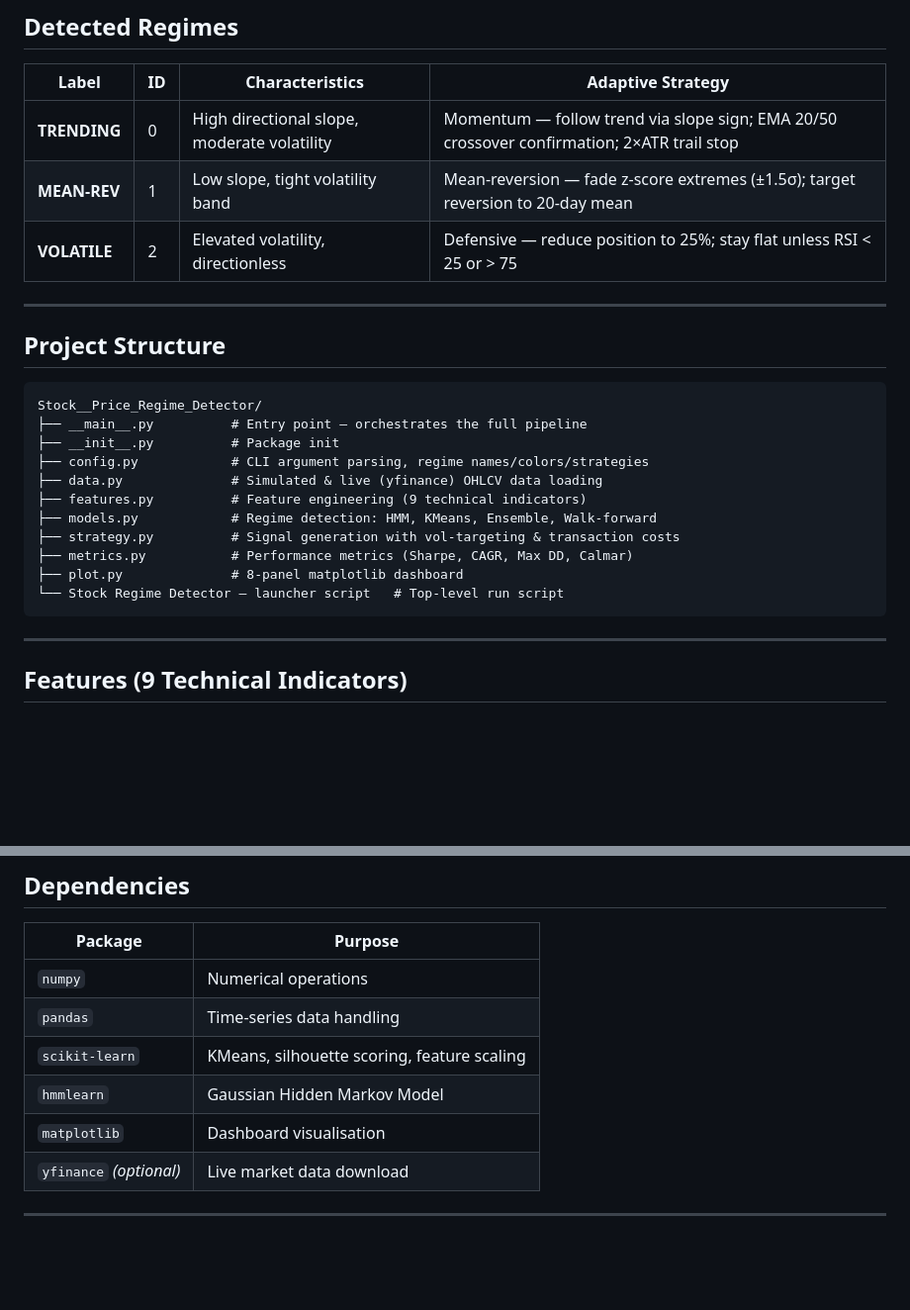
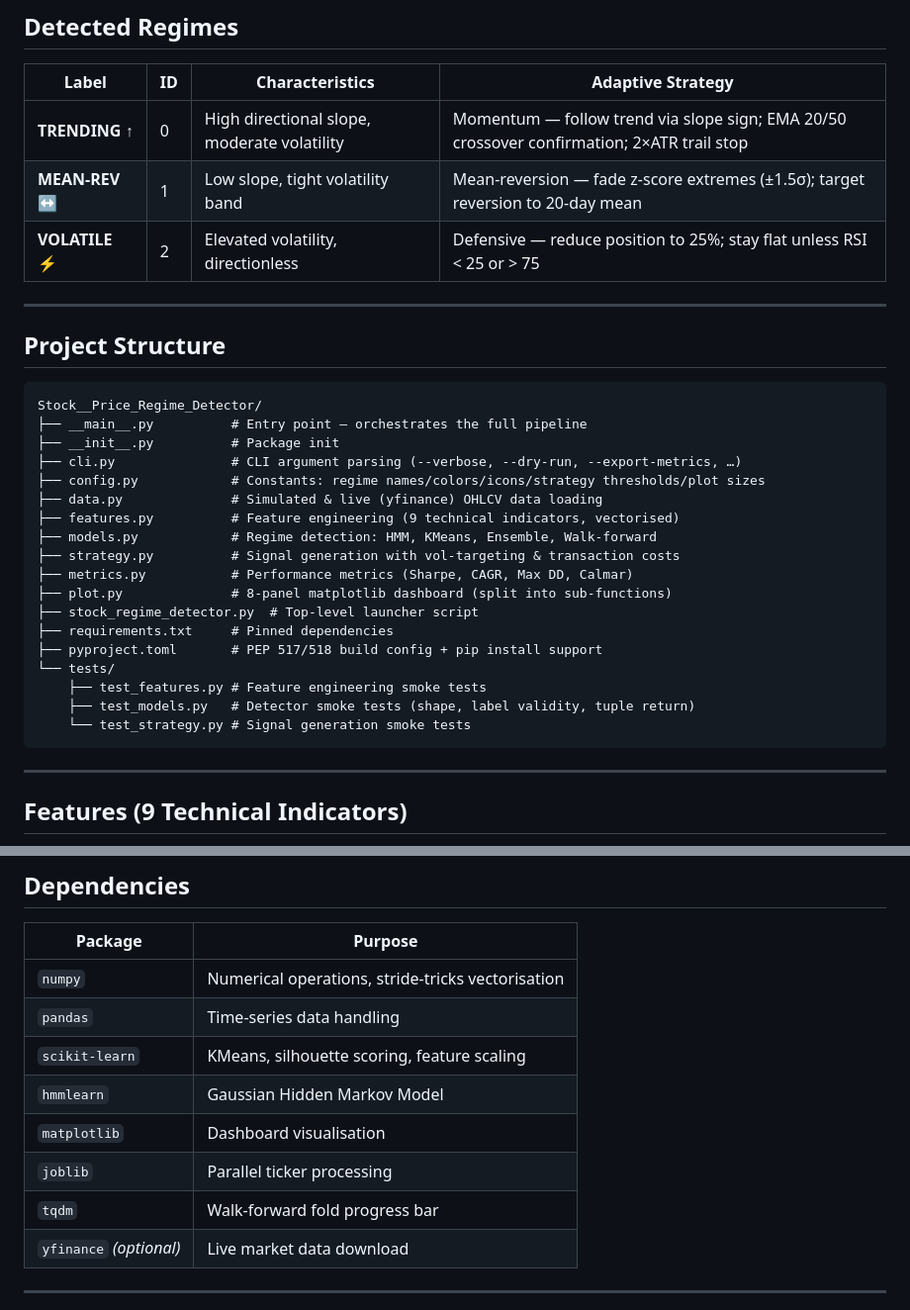
Before and after one commit to Nobby-sibanda/Stock__Price_Regime_Detector, a Markdown page: README.md, 2 parts joined by grey strips. Shown at 99% size. Drawn GitHub-style; blank space fills up the shorter version.

````diff
--- a/README.md
+++ b/README.md
@@ -20,9 +20,9 @@ OHLCV Data  ──►  Feature Engineering  ──►  Regime Detection  ──
 
 | Label | ID | Characteristics | Adaptive Strategy |
 |-------|----|-----------------|-------------------|
-| **TRENDING** | 0 | High directional slope, moderate volatility | Momentum — follow trend via slope sign; EMA 20/50 crossover confirmation; 2×ATR trail stop |
-| **MEAN-REV** | 1 | Low slope, tight volatility band | Mean-reversion — fade z-score extremes (±1.5σ); target reversion to 20-day mean |
-| **VOLATILE** | 2 | Elevated volatility, directionless | Defensive — reduce position to 25%; stay flat unless RSI < 25 or > 75 |
+| **TRENDING** ↑ | 0 | High directional slope, moderate volatility | Momentum — follow trend via slope sign; EMA 20/50 crossover confirmation; 2×ATR trail stop |
+| **MEAN-REV** ↔ | 1 | Low slope, tight volatility band | Mean-reversion — fade z-score extremes (±1.5σ); target reversion to 20-day mean |
+| **VOLATILE** ⚡ | 2 | Elevated volatility, directionless | Defensive — reduce position to 25%; stay flat unless RSI < 25 or > 75 |
 
 ---
 
@@ -32,14 +32,21 @@ OHLCV Data  ──►  Feature Engineering  ──►  Regime Detection  ──
 Stock__Price_Regime_Detector/
 ├── __main__.py          # Entry point — orchestrates the full pipeline
 ├── __init__.py          # Package init
-├── config.py            # CLI argument parsing, regime names/colors/strategies
+├── cli.py               # CLI argument parsing (--verbose, --dry-run, --export-metrics, …)
+├── config.py            # Constants: regime names/colors/icons/strategy thresholds/plot sizes
 ├── data.py              # Simulated & live (yfinance) OHLCV data loading
-├── features.py          # Feature engineering (9 technical indicators)
+├── features.py          # Feature engineering (9 technical indicators, vectorised)
 ├── models.py            # Regime detection: HMM, KMeans, Ensemble, Walk-forward
 ├── strategy.py          # Signal generation with vol-targeting & transaction costs
 ├── metrics.py           # Performance metrics (Sharpe, CAGR, Max DD, Calmar)
-├── plot.py              # 8-panel matplotlib dashboard
-└── Stock Regime Detector — launcher script   # Top-level run script
+├── plot.py              # 8-panel matplotlib dashboard (split into sub-functions)
+├── stock_regime_detector.py  # Top-level launcher script
+├── requirements.txt     # Pinned dependencies
+├── pyproject.toml       # PEP 517/518 build config + pip install support
+└── tests/
+    ├── test_features.py # Feature engineering smoke tests
+    ├── test_models.py   # Detector smoke tests (shape, label validity, tuple return)
+    └── test_strategy.py # Signal generation smoke tests
 ```
 
 ---
@@ -207,11 +203,13 @@ python stock_regime_detector.py --help
 
 | Package | Purpose |
 |---------|---------|
-| `numpy` | Numerical operations |
+| `numpy` | Numerical operations, stride-tricks vectorisation |
 | `pandas` | Time-series data handling |
 | `scikit-learn` | KMeans, silhouette scoring, feature scaling |
 | `hmmlearn` | Gaussian Hidden Markov Model |
 | `matplotlib` | Dashboard visualisation |
+| `joblib` | Parallel ticker processing |
+| `tqdm` | Walk-forward fold progress bar |
 | `yfinance` *(optional)* | Live market data download |
 
 ---
````
Also changed, not shown: other parts of README.md (+40 -51 lines).
